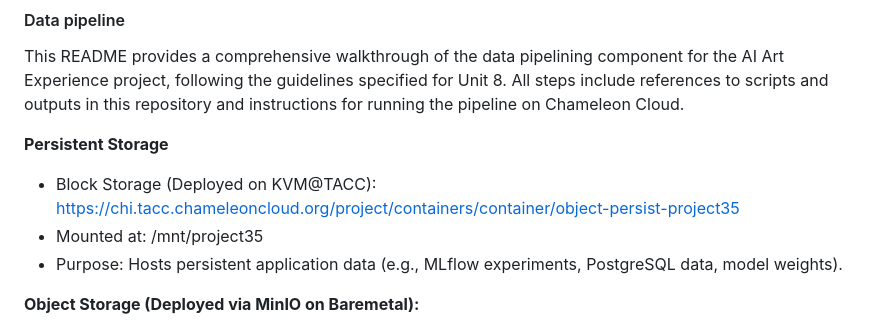
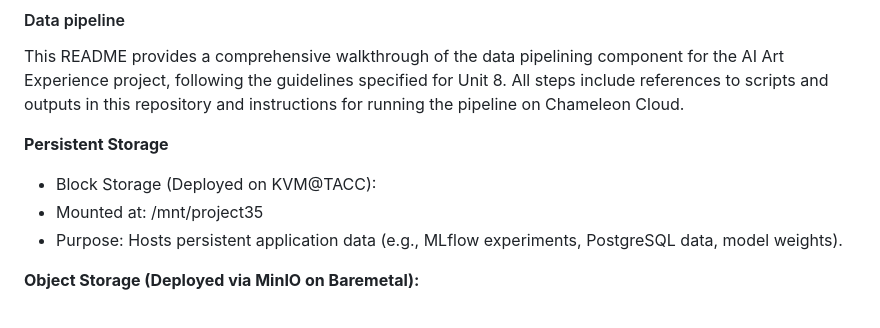
Before and after one commit to M0n4GPT/Vision-to-Vintage-AIs-Take-on-Classical-Art, a Markdown page: README.md, the part around the change. Drawn GitHub-style.

```diff
--- a/README.md
+++ b/README.md
@@ -277,7 +277,7 @@ This README provides a comprehensive walkthrough of the data pipelining componen
 All steps include references to scripts and outputs in this repository and instructions for running the pipeline on Chameleon Cloud.
 
 **Persistent Storage**
-* Block Storage (Deployed on KVM@TACC): https://chi.tacc.chameleoncloud.org/project/containers/container/object-persist-project35
+* Block Storage (Deployed on KVM@TACC):
 * Mounted at: /mnt/project35
 * Purpose: Hosts persistent application data (e.g., MLflow experiments, PostgreSQL data, model weights).
 
```
